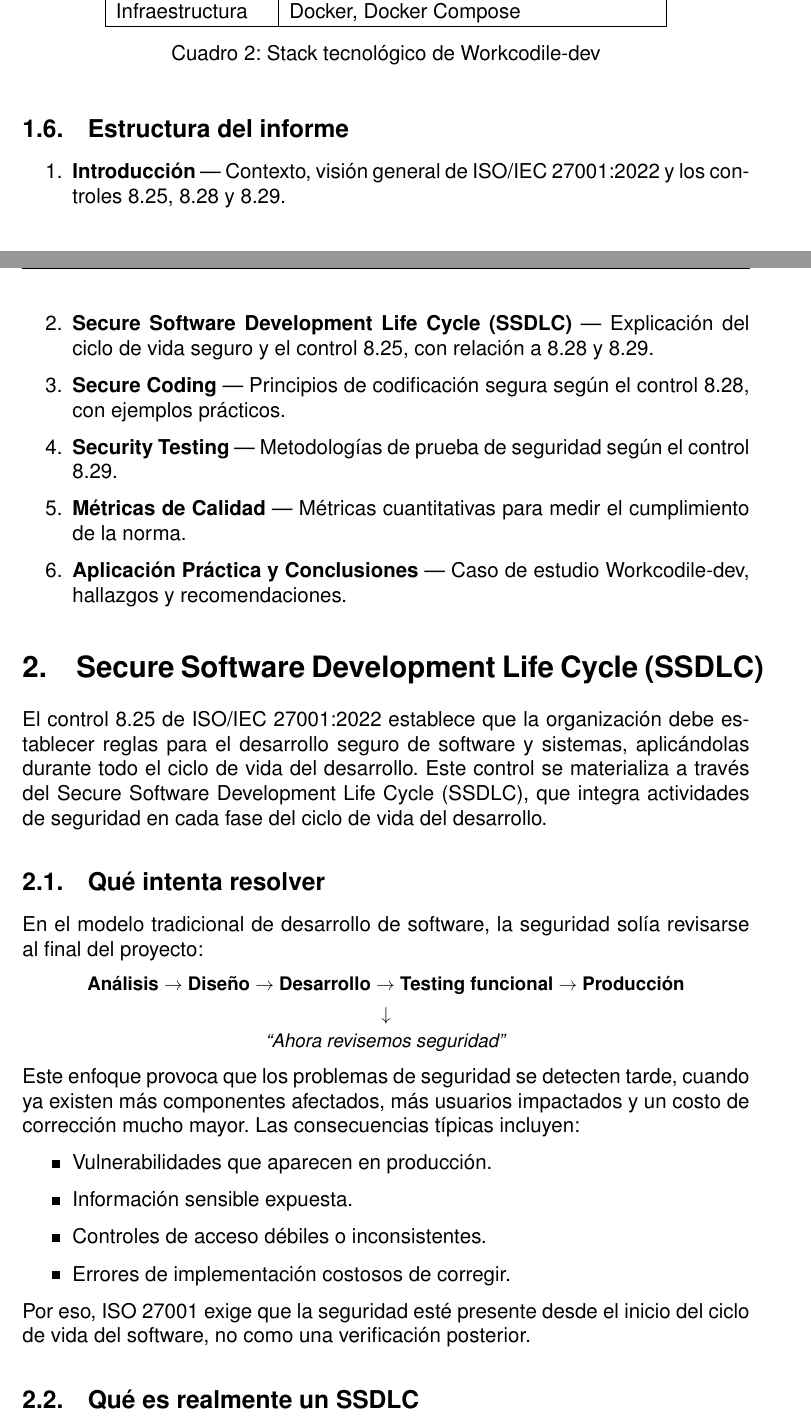
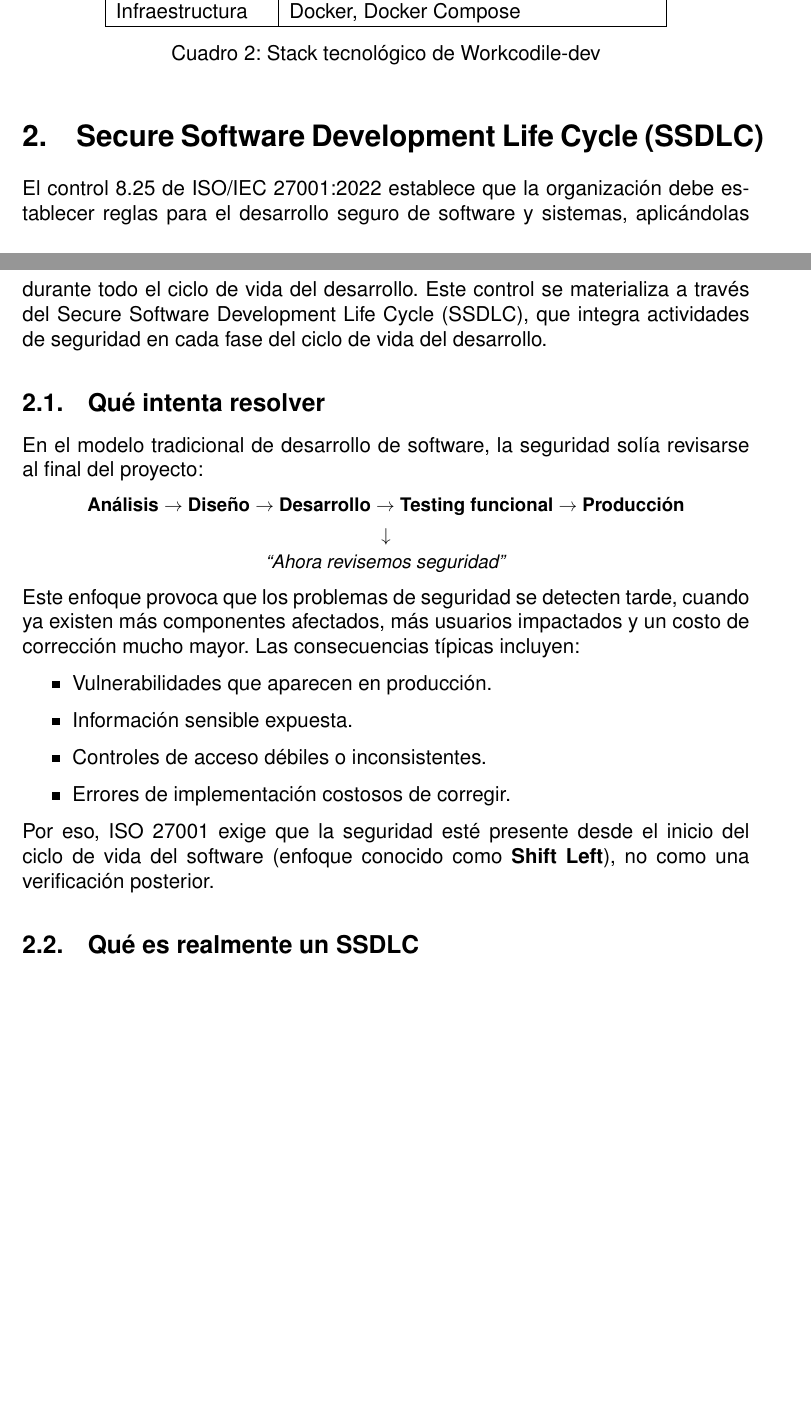
Before and after one commit to juancitucs/informe_calidad_isos, a LaTeX document (main.tex, which reads sections/01-introduccion.tex, sections/02-ssdlc-workcodile.tex): two parts of pages 5 and 6 of 28 before the commit and two parts of pages 5 and 6 of 27 after it, joined at a grey line, cut so that both start at the same text, the shorter picture padded with empty space. Compiled offline with pdfLaTeX.

Commit message:
Estructura + ShiftLeft + DockerScout

```diff
--- a/sections/01-introduccion.tex
+++ b/sections/01-introduccion.tex
@@ -74,14 +74,3 @@ Infraestructura & Docker, Docker Compose \\
 \caption{Stack tecnológico de Workcodile-dev}
 \label{tab:stack-intro}
 \end{table}
-
-\subsection{Estructura del informe}
-
-\begin{enumerate}
-    \item \textbf{Introducción} --- Contexto, visión general de ISO/IEC 27001:2022 y los controles 8.25, 8.28 y 8.29.
-    \item \textbf{Secure Software Development Life Cycle (SSDLC)} --- Explicación del ciclo de vida seguro y el control 8.25, con relación a 8.28 y 8.29.
-    \item \textbf{Secure Coding} --- Principios de codificación segura según el control 8.28, con ejemplos prácticos.
-    \item \textbf{Security Testing} --- Metodologías de prueba de seguridad según el control 8.29.
-    \item \textbf{Métricas de Calidad} --- Métricas cuantitativas para medir el cumplimiento de la norma.
-    \item \textbf{Aplicación Práctica y Conclusiones} --- Caso de estudio Workcodile-dev, hallazgos y recomendaciones.
-\end{enumerate}
--- a/sections/02-ssdlc-workcodile.tex
+++ b/sections/02-ssdlc-workcodile.tex
@@ -25,7 +25,7 @@ Este enfoque provoca que los problemas de seguridad se detecten tarde, cuando ya
     \item Errores de implementación costosos de corregir.
 \end{itemize}
 
-Por eso, ISO 27001 exige que la seguridad esté presente desde el inicio del ciclo de vida del software, no como una verificación posterior.
+Por eso, ISO 27001 exige que la seguridad esté presente desde el inicio del ciclo de vida del software (enfoque conocido como \textbf{Shift Left}), no como una verificación posterior.
 
 \subsection{Qué es realmente un SSDLC}
 
```
Also changed, not shown: sections/04-security-testing.tex (+1 -1 lines), sections/06-conclusiones.tex (+1 -1 lines), main.pdf.
